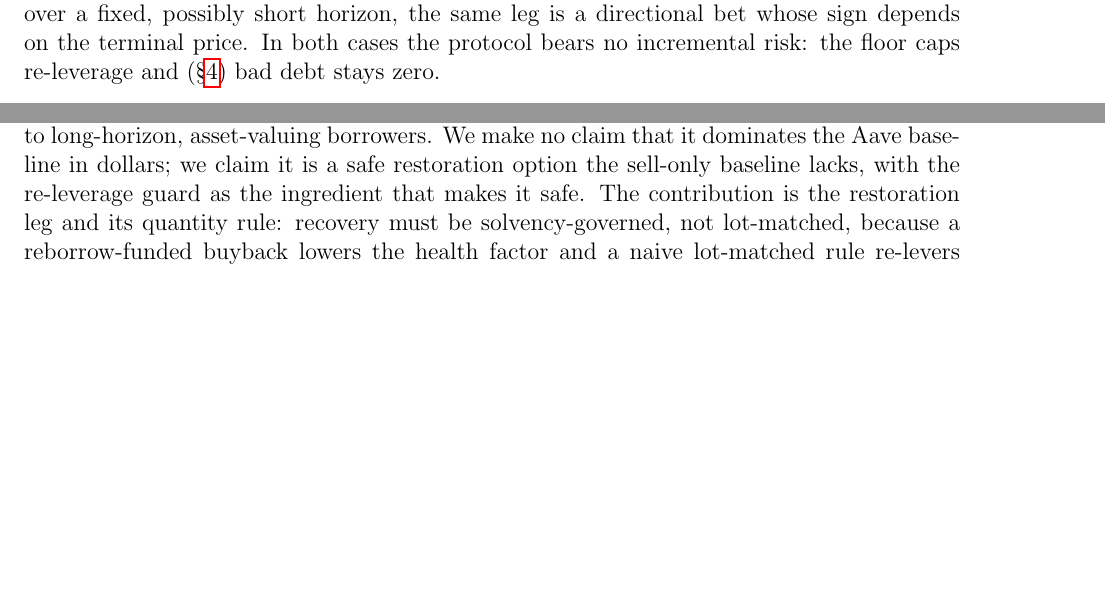
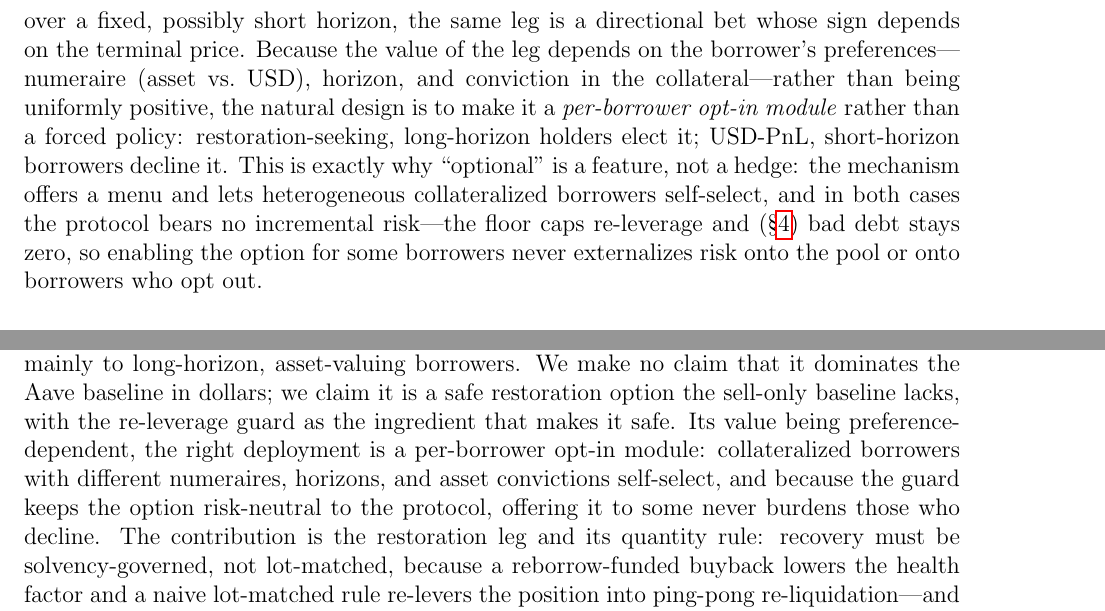
Before and after one commit to jianmliu/hf-soft-liquidation, a LaTeX paper (doc/main.tex): two parts of pages 6 and 18 of 20 before the commit and two parts of pages 7 and 18 of 20 after it, joined at a grey line, cut so that both start at the same text, the shorter picture padded with empty space. Compiled offline with pdfLaTeX.

Commit message:
Frame the buyback as a per-borrower opt-in module (#9)
Positions the restoration leg's optionality as a feature, not a hedge: because
its value is preference-dependent (numeraire asset-vs-USD, horizon, asset
conviction) rather than uniformly positive, the natural design is a per-borrower
opt-in module. Restoration-seeking long-horizon holders elect it; USD-PnL
short-horizon borrowers decline it. The re-leverage floor keeps the option
risk-neutral to the protocol, so enabling it for some borrowers never externalizes
risk onto the pool or onto those who opt out. Added to abstract, §3, conclusion.

Co-authored-by: Claude Opus 4.8 <noreply@anthropic.com>

```diff
--- a/doc/main.tex
+++ b/doc/main.tex
@@ -109,7 +109,7 @@ while the extra collateral retained, in units, is $\Delta C_T=\sum_i q_i>0$.
 \item \textbf{Collateral numeraire.} The restoration ratio gain $\Delta\rho=\Delta C_T/C_0=\sum_i q_i/C_0>0$ is \emph{unconditional}: a buyback only ever adds collateral, so it always restores strictly more of the underlying asset, on every path.
 \item \textbf{USD numeraire.} The fiat gain $\Delta\mathrm{Eq}_T=\sum_i q_i(P_T-P_i^{\text{buy}})$ is a basket of long-collateral positions opened at the band bottom: it is positive exactly when the terminal price exceeds the buy prices. The positive-spread guard ensures each buy is below its matched sell ($P_i^{\text{buy}}<P_i^{\text{sell}}$), but not that $P_T>P_i^{\text{buy}}$; if price falls further after a buy, that leg shows a fiat loss.
 \end{itemize}
-The buyback is therefore best understood as a band-bottom, leveraged-long restoration of the collateral asset. For a borrower whose objective is to retain the asset---or who holds a long-horizon conviction that it eventually recovers above the band-bottom buy prices---the recovery is favorable and, in fiat, eventually profitable. For a borrower marking to USD over a fixed, possibly short horizon, the same leg is a directional bet whose sign depends on the terminal price. In both cases the protocol bears no incremental risk: the floor caps re-leverage and (\S\ref{sec:results}) bad debt stays zero.
+The buyback is therefore best understood as a band-bottom, leveraged-long restoration of the collateral asset. For a borrower whose objective is to retain the asset---or who holds a long-horizon conviction that it eventually recovers above the band-bottom buy prices---the recovery is favorable and, in fiat, eventually profitable. For a borrower marking to USD over a fixed, possibly short horizon, the same leg is a directional bet whose sign depends on the terminal price. Because the value of the leg depends on the borrower's preferences---numeraire (asset vs.\ USD), horizon, and conviction in the collateral---rather than being uniformly positive, the natural design is to make it a \emph{per-borrower opt-in module} rather than a forced policy: restoration-seeking, long-horizon holders elect it; USD-PnL, short-horizon borrowers decline it. This is exactly why ``optional'' is a feature, not a hedge: the mechanism offers a menu and lets heterogeneous collateralized borrowers self-select, and in both cases the protocol bears no incremental risk---the floor caps re-leverage and (\S\ref{sec:results}) bad debt stays zero, so enabling the option for some borrowers never externalizes risk onto the pool or onto borrowers who opt out.
 
 \paragraph{Friction: why the floor is economic, not merely prudential.} The clean identities above hold \emph{because the floor prevents induced re-liquidation}, so the two policies share the same sells. This is the crux, because liquidation is not free: each sell of $q^{\text{sell}}=(1+b)\Delta D/P$ to retire $\Delta D$ of debt costs the borrower the bonus $b\,\Delta D$ in equity (plus execution slippage $\sigma$), permanently and independently of the terminal price. A buyback that re-levers the position back toward the trigger therefore does not merely ``churn''; every extra liquidation cycle it provokes burns another $b\,\Delta D$ (and slippage). Writing $\Delta\widetilde D$ for the additional debt liquidated by buyback-induced re-leverage, the borrower's true buyback value is
 \[
@@ -252,7 +252,7 @@ The results rest on several explicit assumptions, which we state as scope rather
 A complete empirical evaluation should cross LLTV levels, close-factor slope and bounds, trigger hysteresis (buyback risk-guard bandwidth), market regime class, recovery policy, and redemption toggles. The relevant outputs are restoration--profit frontiers, event turnover and slippage sensitivity, tail bad-debt statistics, and depeg half-life proxies. This design makes risk-management trade-offs directly measurable.
 
 \section{Conclusion}
-Target-HF LLTV/LTV soft liquidation with a guarded band-restoration leg provides a practical, auditable risk-control primitive for volatile lending markets. Target-HF partial liquidation Pareto-dominates fixed-close-factor liquidation---lower bad debt and no-worse borrower loss---a result that holds out of sample on $15$ assets across 2019--2024 (the deleveraging baseline). Solvency is a governance frontier rather than an absolute: an early, pre-emptive trigger drives out-of-sample worst-case bad debt to a few hundred USD at a modest borrower-loss cost, while a loss-minimizing late trigger leaves a residual. But that deleveraging strength is Aave's, not ours. Measured against the right baseline---Aave v4's sell-only target-HF engine---our contribution, the guarded buyback leg, is honestly a \emph{modest, safe, near-free option}: it restores strictly more collateral (an accounting guarantee), adds no bad debt, induces almost no extra liquidation, and delivers a small, conditional USD benefit that accrues mainly to long-horizon, asset-valuing borrowers. We make no claim that it dominates the Aave baseline in dollars; we claim it is a safe restoration option the sell-only baseline lacks, with the re-leverage guard as the ingredient that makes it safe. The contribution is the restoration leg and its quantity rule: recovery must be solvency-governed, not lot-matched, because a reborrow-funded buyback lowers the health factor and a naive lot-matched rule re-levers the position into ping-pong re-liquidation---and liquidation is not free, so each induced cycle burns the liquidation bonus (and slippage), turning an unguarded leg into a friction-bleeding leveraged long that can be net-negative even in collateral terms. Bounded by a health-factor floor, the leg never induces extra liquidation and never adds bad debt, and an exact identity characterizes its value: it restores strictly more collateral on every path ($\Delta\rho>0$), while its USD outcome $\sum_i q_i(P_T-P_i^{\text{buy}})$ is a band-bottom leveraged long---unconditionally favorable for a borrower who values the collateral asset or holds a long-horizon conviction that it recovers above the band-bottom buy prices, and a horizon-dependent bet for one marking to USD. The re-leverage floor is thus both the safety guarantee and an explicit governance dial over the restoration--re-leverage trade-off, and is, to our knowledge, a previously unaddressed ingredient of two-sided liquidation-restoration design. These findings, regenerated end-to-end by the released scripts, establish a reproducible baseline for external validation on broader market datasets.
+Target-HF LLTV/LTV soft liquidation with a guarded band-restoration leg provides a practical, auditable risk-control primitive for volatile lending markets. Target-HF partial liquidation Pareto-dominates fixed-close-factor liquidation---lower bad debt and no-worse borrower loss---a result that holds out of sample on $15$ assets across 2019--2024 (the deleveraging baseline). Solvency is a governance frontier rather than an absolute: an early, pre-emptive trigger drives out-of-sample worst-case bad debt to a few hundred USD at a modest borrower-loss cost, while a loss-minimizing late trigger leaves a residual. But that deleveraging strength is Aave's, not ours. Measured against the right baseline---Aave v4's sell-only target-HF engine---our contribution, the guarded buyback leg, is honestly a \emph{modest, safe, near-free option}: it restores strictly more collateral (an accounting guarantee), adds no bad debt, induces almost no extra liquidation, and delivers a small, conditional USD benefit that accrues mainly to long-horizon, asset-valuing borrowers. We make no claim that it dominates the Aave baseline in dollars; we claim it is a safe restoration option the sell-only baseline lacks, with the re-leverage guard as the ingredient that makes it safe. Its value being preference-dependent, the right deployment is a per-borrower opt-in module: collateralized borrowers with different numeraires, horizons, and asset convictions self-select, and because the guard keeps the option risk-neutral to the protocol, offering it to some never burdens those who decline. The contribution is the restoration leg and its quantity rule: recovery must be solvency-governed, not lot-matched, because a reborrow-funded buyback lowers the health factor and a naive lot-matched rule re-levers the position into ping-pong re-liquidation---and liquidation is not free, so each induced cycle burns the liquidation bonus (and slippage), turning an unguarded leg into a friction-bleeding leveraged long that can be net-negative even in collateral terms. Bounded by a health-factor floor, the leg never induces extra liquidation and never adds bad debt, and an exact identity characterizes its value: it restores strictly more collateral on every path ($\Delta\rho>0$), while its USD outcome $\sum_i q_i(P_T-P_i^{\text{buy}})$ is a band-bottom leveraged long---unconditionally favorable for a borrower who values the collateral asset or holds a long-horizon conviction that it recovers above the band-bottom buy prices, and a horizon-dependent bet for one marking to USD. The re-leverage floor is thus both the safety guarantee and an explicit governance dial over the restoration--re-leverage trade-off, and is, to our knowledge, a previously unaddressed ingredient of two-sided liquidation-restoration design. These findings, regenerated end-to-end by the released scripts, establish a reproducible baseline for external validation on broader market datasets.
 
 \paragraph{Reproducibility.}
 \label{sec:repro}
```
Also changed, not shown: doc/main.tex (2 more changed lines).
